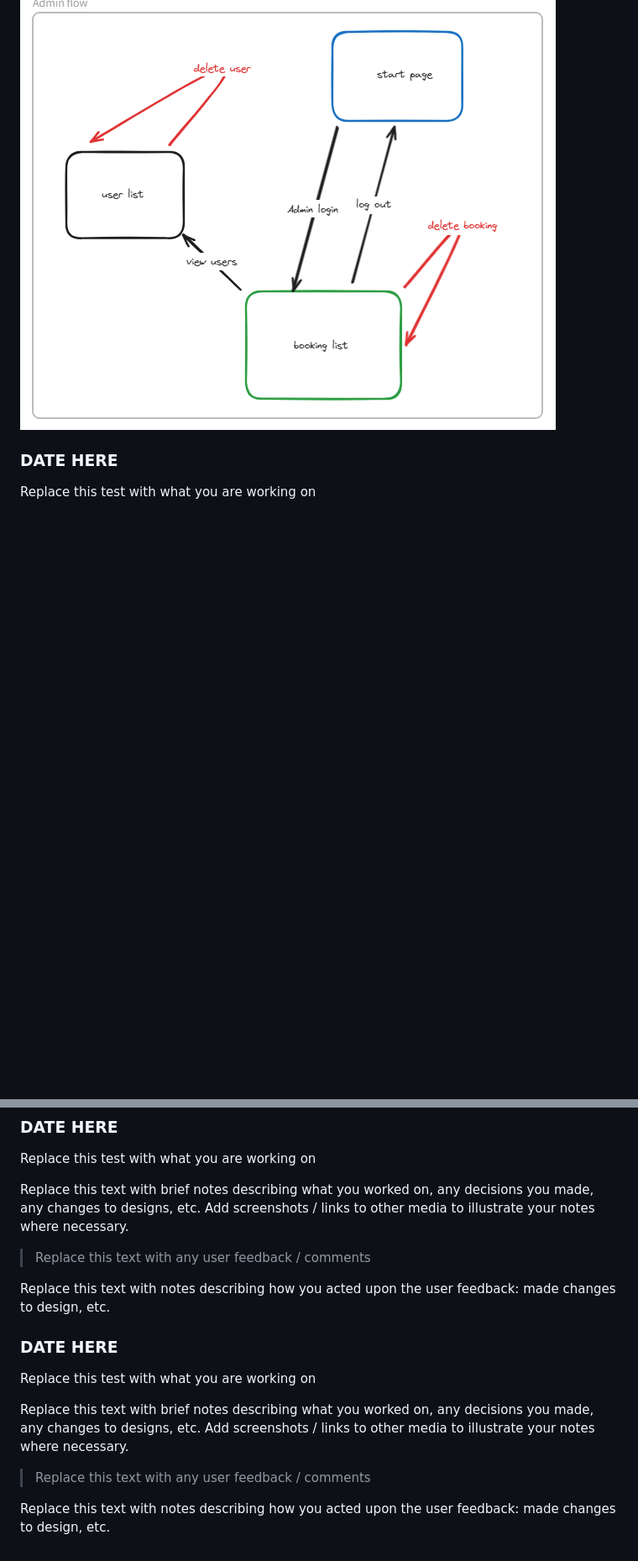
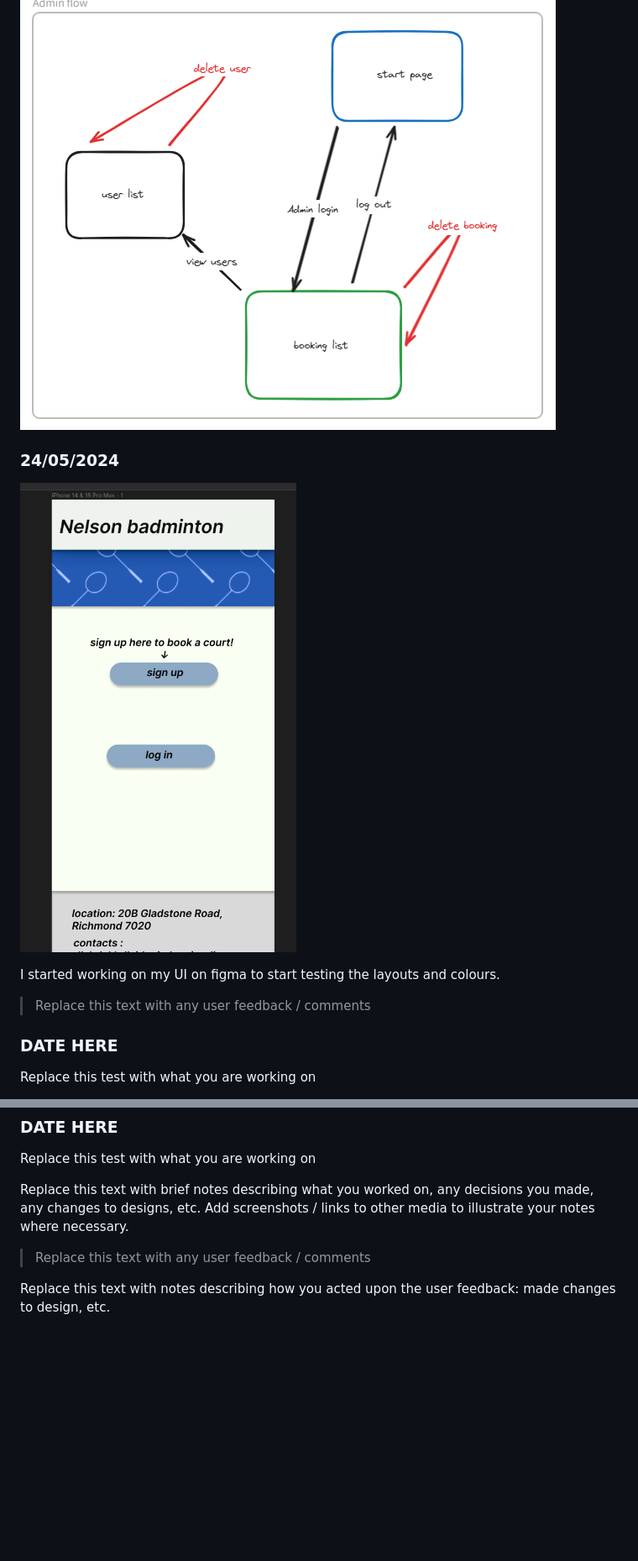
Before and after one commit to waimea-yheissner/300DTD-assessment, a Markdown page: development.md, 2 parts joined by grey strips. Shown: that part at 84% size. Drawn GitHub-style; pictures changed too: images/figma.png (added); blank space fills up the shorter version.

Commit message:
Updated development
started working on figma for the UI.

```diff
--- a/development.md
+++ b/development.md
@@ -30,6 +30,14 @@ This will be the general flow of the website for users.
 The admin will have a different log in, when the admin logs in the admin flow will look like this.
 
 ![Alt text](images/admin-flow.png)
+
+### 24/05/2024
+
+![Alt text](images/figma.png)
+
+I started working on my UI on figma to start testing the layouts and colours.
+
+> Replace this text with any user feedback / comments
 
 ### DATE HERE
 
@@ -70,13 +78,3 @@ Replace this text with brief notes describing what you worked on, any decisions
 > Replace this text with any user feedback / comments
 
 Replace this text with notes describing how you acted upon the user feedback: made changes to design, etc.
-
-### DATE HERE
-
-Replace this test with what you are working on
-
-Replace this text with brief notes describing what you worked on, any decisions you made, any changes to designs, etc. Add screenshots / links to other media to illustrate your notes where necessary.
-
-> Replace this text with any user feedback / comments
-
-Replace this text with notes describing how you acted upon the user feedback: made changes to design, etc.
```
